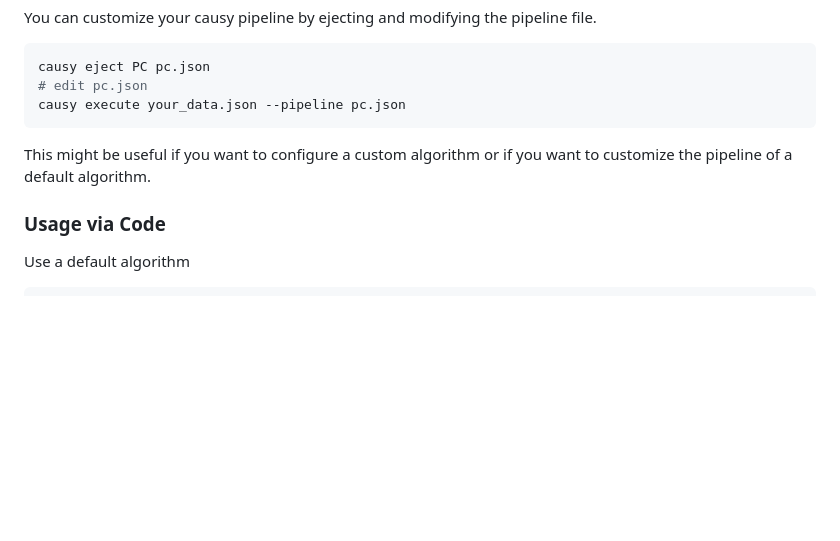
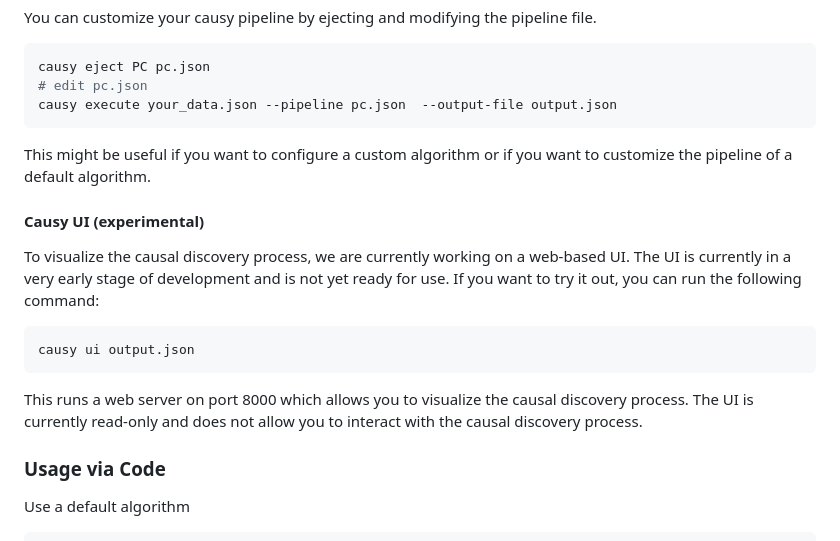
Before and after one commit to causy-dev/causy, a Markdown page: README.md, the part around the change. GitHub-like rendering; blank space fills up the shorter version.

Commit message:
docs(ui): add causy ui to the readme

````diff
--- a/README.md
+++ b/README.md
@@ -44,10 +44,17 @@ You can customize your causy pipeline by ejecting and modifying the pipeline fil
 ```bash
 causy eject PC pc.json
 # edit pc.json
-causy execute your_data.json --pipeline pc.json
+causy execute your_data.json --pipeline pc.json  --output-file output.json
 ```
 
 This might be useful if you want to configure a custom algorithm or if you want to customize the pipeline of a default algorithm.
+
+#### Causy UI (experimental)
+To visualize the causal discovery process, we are currently working on a web-based UI. The UI is currently in a very early stage of development and is not yet ready for use. If you want to try it out, you can run the following command:
+```bash
+causy ui output.json
+```
+This runs a web server on port 8000 which allows you to visualize the causal discovery process. The UI is currently read-only and does not allow you to interact with the causal discovery process.
 
 
 ### Usage via Code
````
